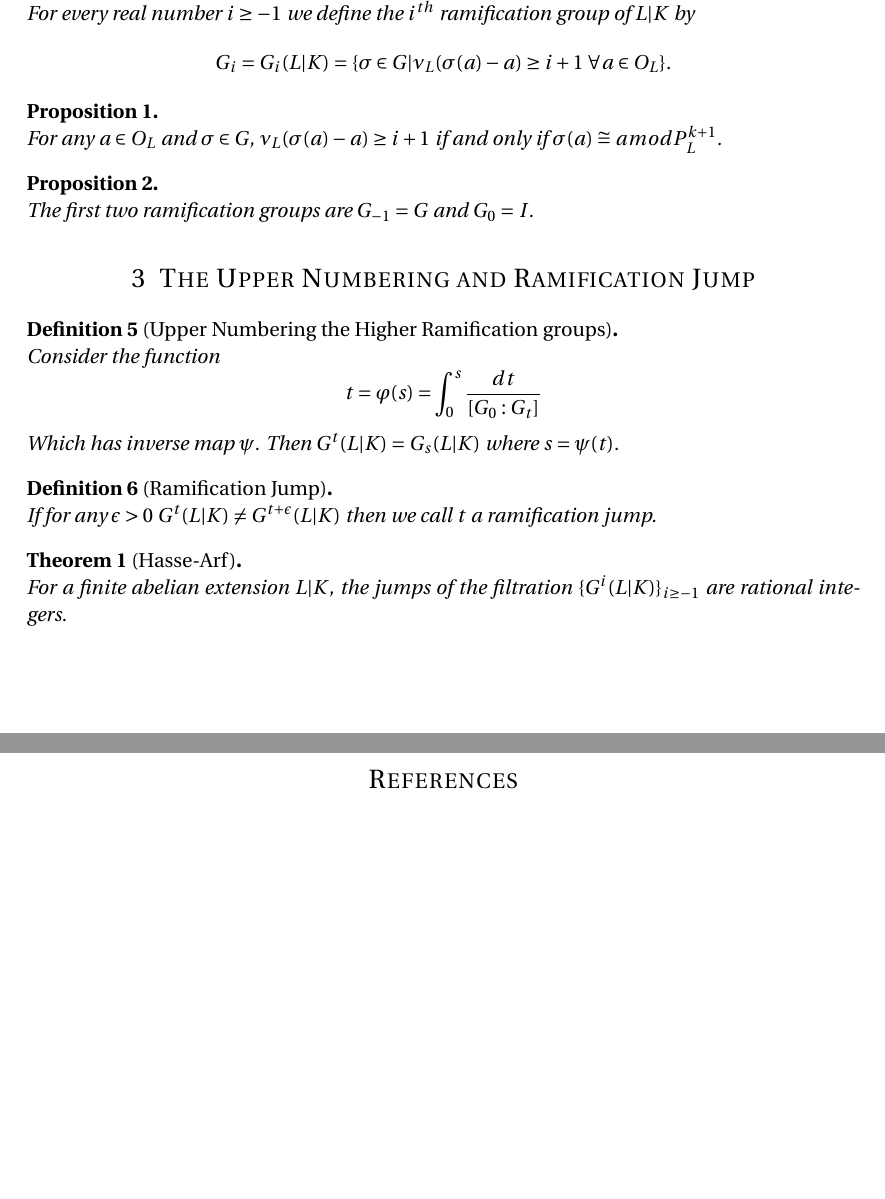
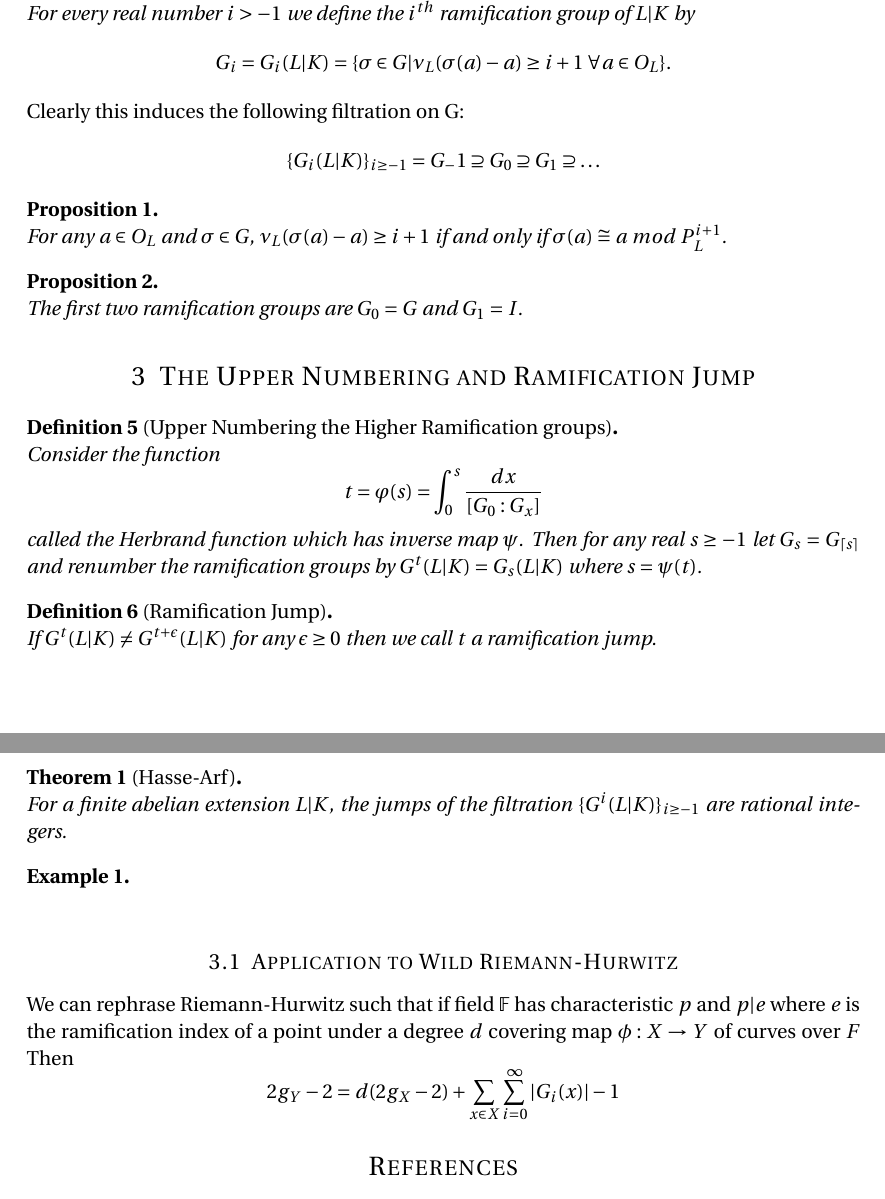
Before and after one commit to notcoffeetable/Math605A-project, a LaTeX document (report/report.tex): two parts of pages 2 and 3 of 3, joined at a grey line, cut so that both start at the same text, the shorter picture padded with empty space. Compiled offline with pdfLaTeX.

Commit message:
time to sleep

```diff
--- a/report/report.tex
+++ b/report/report.tex
@@ -120,18 +120,24 @@ which satisfies the usual conditions of a metric as outlined by \cite{Serre}. A
 \subsection{Higher Ramification Groups}
 Consider now a finite Galois extension $L|K$ with Galois group $G$, and associated discrete valuations $\nu_K$ and $\nu_L$ and valuation rings $O_L$, and $O_K$.
 \begin{defn}[Higher Ramification Groups]
-For every real number $i \geq -1$ we define the $i^{th}$ ramification group of $L|K$ by
+For every real number $i > -1$ we define the $i^{th}$ ramification group of $L|K$ by
 $$
-G_i = G_i(L|K) = \{\sigma \in G | \nu_L(\sigma(a)-a)\geq i+1\;\forall a \in O_L\}.
+G_i = G_i(L|K) = \{\sigma \in G | \nu_L(\sigma(a)-a)\geq i+1 \;\forall a \in O_L\}.
 $$
 \end{defn}
 
+Clearly this induces the following filtration on G:
+$$
+\{G_i(L|K)\}_{i\geq -1} = G_-1 \supseteq G_0 \supseteq G_1 \supseteq \ldots
+$$
+
 \begin{prop}
-For any $a \in O_L$ and $\sigma \in G$, $\nu_L(\sigma(a) - a) \geq i+1$ if and only if  $\sigma(a) \cong a mod P_L^{k+1}$.
+For any $a \in O_L$ and $\sigma \in G$, $\nu_L(\sigma(a) - a) \geq i+1$ if and only if  $\sigma(a) \cong a \; mod \; P_L^{i+1}$.
 \end{prop}
 
+
 \begin{prop}
-The first two ramification groups are $G_{-1} = G$ and $G_{0}=I$.
+The first two ramification groups are $G_{0} = G$ and $G_{1}=I$.
 \end{prop}
 
 \section{The Upper Numbering and Ramification Jump}
@@ -139,18 +145,26 @@ The first two ramification groups are $G_{-1} = G$ and $G_{0}=I$.
 \begin{defn}[Upper Numbering the Higher Ramification groups]
 Consider the function
 $$
-t = \varphi(s) = \int_{0}^{s} \frac{dt}{[G_0 : G_t]}
+t = \varphi(s) = \int_{0}^{s} \frac{dx}{[G_0 : G_x]}
 $$
-Which has inverse map $\psi$.
-Then $G^t(L|K) = G_s(L|K)$ where $s=\psi(t)$.
+called the Herbrand function which has inverse map $\psi$.
+Then for any real $s \geq -1$ let $G_s = G_{\lceil s \rceil}$ and renumber the ramification groups by $G^t(L|K) = G_s(L|K)$ where $s=\psi(t)$.
 \end{defn}
 \begin{defn}[Ramification Jump]
-If for any $\epsilon >0$ $G^{t}(L|K) \not=G^{t+\epsilon}(L|K)$ then we call $t$ a ramification jump.
+If $G^{t}(L|K) \not=G^{t+\epsilon}(L|K)$ for any $\epsilon \geq 0$ then we call $t$ a ramification jump.
 \end{defn}
 \begin{thm}[Hasse-Arf]
 For a finite abelian extension $L|K$, the jumps of the filtration $\{G^{i}(L|K)\}_{i \geq -1}$ are rational integers.
 \end{thm}
+\begin{ex}
+\end{ex}
 
+\subsection{Application to Wild Riemann-Hurwitz}
+We can rephrase Riemann-Hurwitz such that if field $\mathbb{F}$ has characteristic $p$ and $p|e$ where $e$ is the ramification index of a point under a degree $d$ covering map $\phi:X \to Y$ of curves over $F$
+Then
+$$
+2g_Y -2 = d(2g_X -2) + \sum_{x\in X} \sum^{\infty}_{i=0}|G_i(x)| -1
+$$
 \nocite{*}
 \printbibliography
 
```
Also changed, not shown: report/report.pdf, report/report.tex (2 more changed lines).
